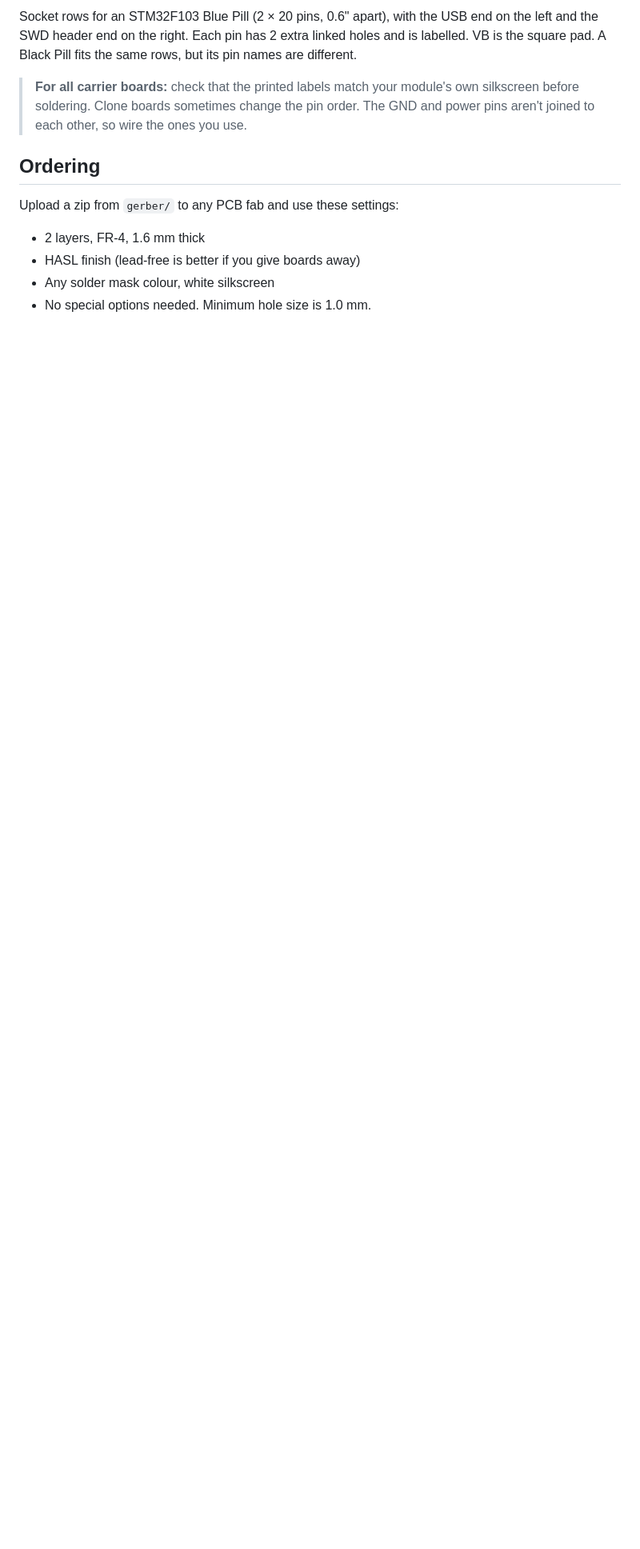
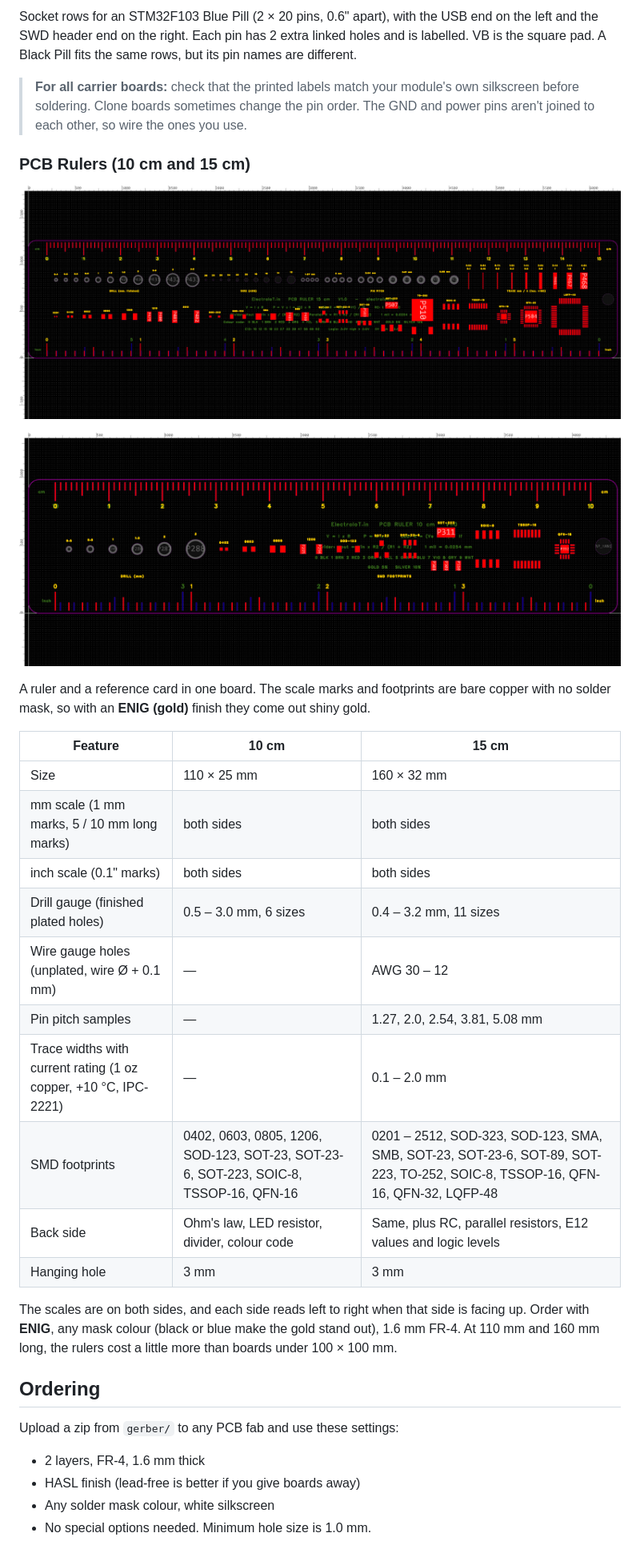
Before and after one commit to ElectroIoT/DIY-Universal-Boards, a Markdown page: README.md, the part around one of its changes. Shown at 80% size. GitHub-like rendering; pictures changed too: images/PCB-Ruler-10cm.png (added), images/PCB-Ruler-15cm.png (added); blank space fills up the shorter version.

Commit message:
Add 10 cm and 15 cm PCB rulers
Copper mm and inch scales on both sides, drill and AWG gauges, pin pitch
and trace-width samples with IPC-2221 current, 11 / 21 labelled SMD
footprints, formulas and colour code on the back.

```diff
--- a/README.md
+++ b/README.md
@@ -195,6 +197,29 @@ Socket rows for an STM32F103 Blue Pill (2 × 20 pins, 0.6" apart), with the USB
 
 > **For all carrier boards:** check that the printed labels match your module's own silkscreen before soldering. Clone boards sometimes change the pin order. The GND and power pins aren't joined to each other, so wire the ones you use.
 
+### PCB Rulers (10 cm and 15 cm)
+
+![PCB Ruler 15 cm](images/PCB-Ruler-15cm.png)
+
+![PCB Ruler 10 cm](images/PCB-Ruler-10cm.png)
+
+A ruler and a reference card in one board. The scale marks and footprints are bare copper with no solder mask, so with an **ENIG (gold)** finish they come out shiny gold.
+
+| Feature | 10 cm | 15 cm |
+|---|---|---|
+| Size | 110 × 25 mm | 160 × 32 mm |
+| mm scale (1 mm marks, 5 / 10 mm long marks) | both sides | both sides |
+| inch scale (0.1" marks) | both sides | both sides |
+| Drill gauge (finished plated holes) | 0.5 – 3.0 mm, 6 sizes | 0.4 – 3.2 mm, 11 sizes |
+| Wire gauge holes (unplated, wire Ø + 0.1 mm) | — | AWG 30 – 12 |
+| Pin pitch samples | — | 1.27, 2.0, 2.54, 3.81, 5.08 mm |
+| Trace widths with current rating (1 oz copper, +10 °C, IPC-2221) | — | 0.1 – 2.0 mm |
+| SMD footprints | 0402, 0603, 0805, 1206, SOD-123, SOT-23, SOT-23-6, SOT-223, SOIC-8, TSSOP-16, QFN-16 | 0201 – 2512, SOD-323, SOD-123, SMA, SMB, SOT-23, SOT-23-6, SOT-89, SOT-223, TO-252, SOIC-8, TSSOP-16, QFN-16, QFN-32, LQFP-48 |
+| Back side | Ohm's law, LED resistor, divider, colour code | Same, plus RC, parallel resistors, E12 values and logic levels |
+| Hanging hole | 3 mm | 3 mm |
+
+The scales are on both sides, and each side reads left to right when that side is facing up. Order with **ENIG**, any mask colour (black or blue make the gold stand out), 1.6 mm FR-4. At 110 mm and 160 mm long, the rulers cost a little more than boards under 100 × 100 mm.
+
 ## Ordering
 
 Upload a zip from `gerber/` to any PCB fab and use these settings:
```
Also changed, not shown: other parts of README.md (+2 -0 lines), 2 other files.
